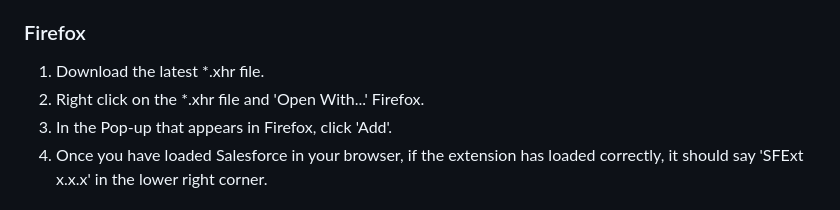
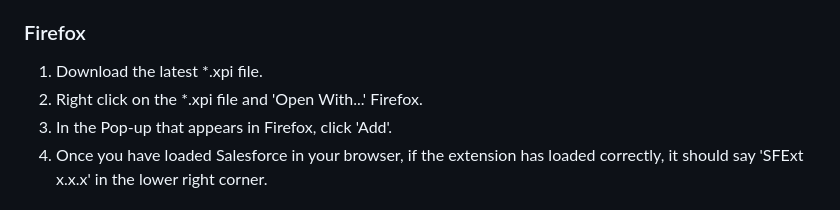
Before and after one commit to UNiXMIT/UNiXSF, a Markdown page: README.md, the part around the change. GitHub-like rendering.

Commit message:
Update README.md
Mistake in FF extension

```diff
--- a/README.md
+++ b/README.md
@@ -103,8 +103,8 @@ It works in Chrome, Brave, Edge (Chromium) and Firefox browsers.
 
 ### Firefox
 
-1. Download the latest *.xhr file.
-2. Right click on the *.xhr file and 'Open With...' Firefox.
+1. Download the latest *.xpi file.
+2. Right click on the *.xpi file and 'Open With...' Firefox.
 3. In the Pop-up that appears in Firefox, click 'Add'.
 4. Once you have loaded Salesforce in your browser, if the extension has loaded correctly, it should say 'SFExt x.x.x' in the lower right corner.
 
```
